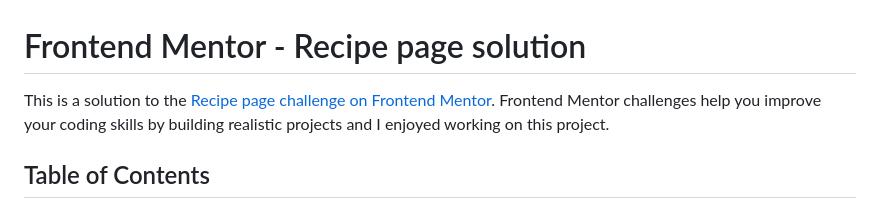
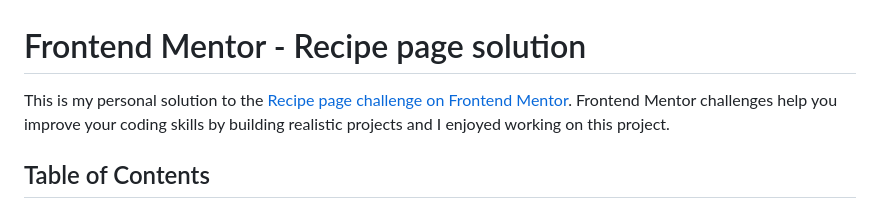
Before and after one commit to Ckola99/Recipe-page, a Markdown page: README.md, the part around the change. Drawn GitHub-style.

Commit message:
added more to my readme

```diff
--- a/README.md
+++ b/README.md
@@ -1,6 +1,6 @@
 # Frontend Mentor - Recipe page solution
 
-This is a solution to the [Recipe page challenge on Frontend Mentor](https://www.frontendmentor.io/challenges/recipe-page-KiTsR8QQKm). Frontend Mentor challenges help you improve your coding skills by building realistic projects and I enjoyed working on this project.
+This is my personal solution to the [Recipe page challenge on Frontend Mentor](https://www.frontendmentor.io/challenges/recipe-page-KiTsR8QQKm). Frontend Mentor challenges help you improve your coding skills by building realistic projects and I enjoyed working on this project.
 
 ## Table of Contents
 
```
